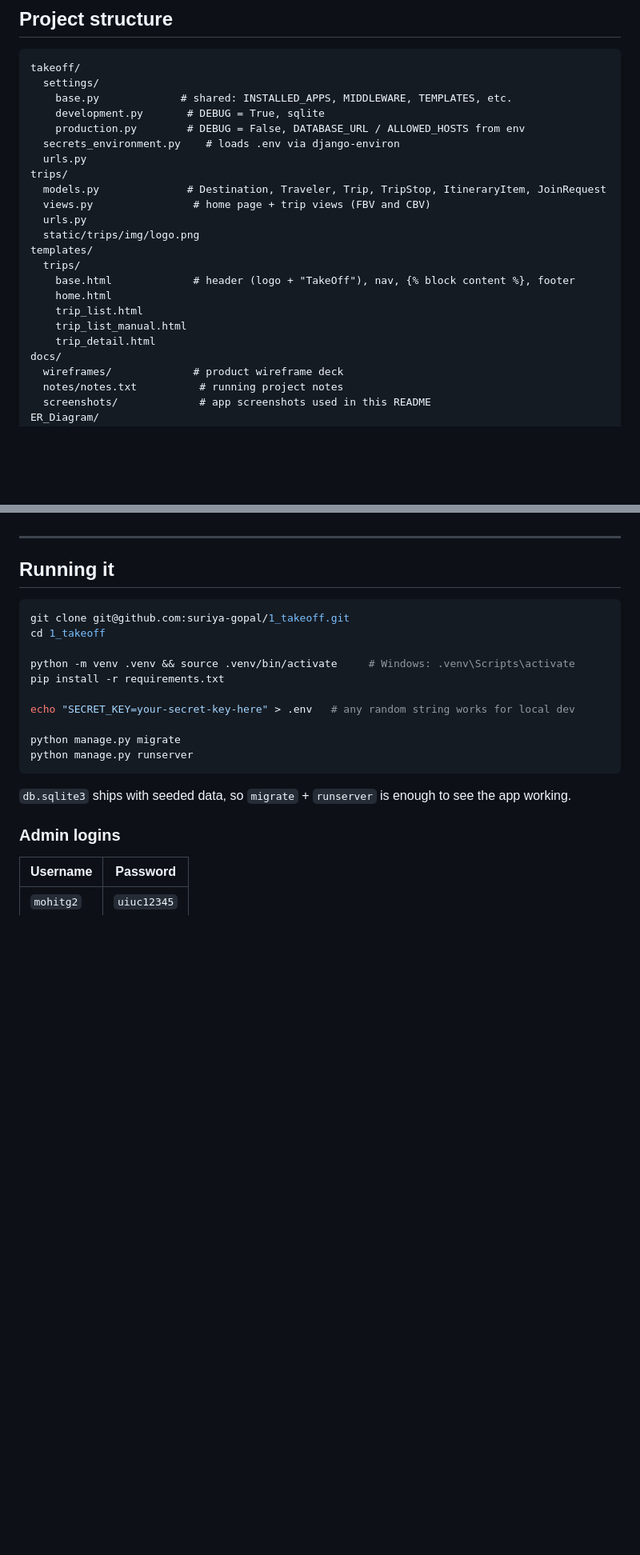
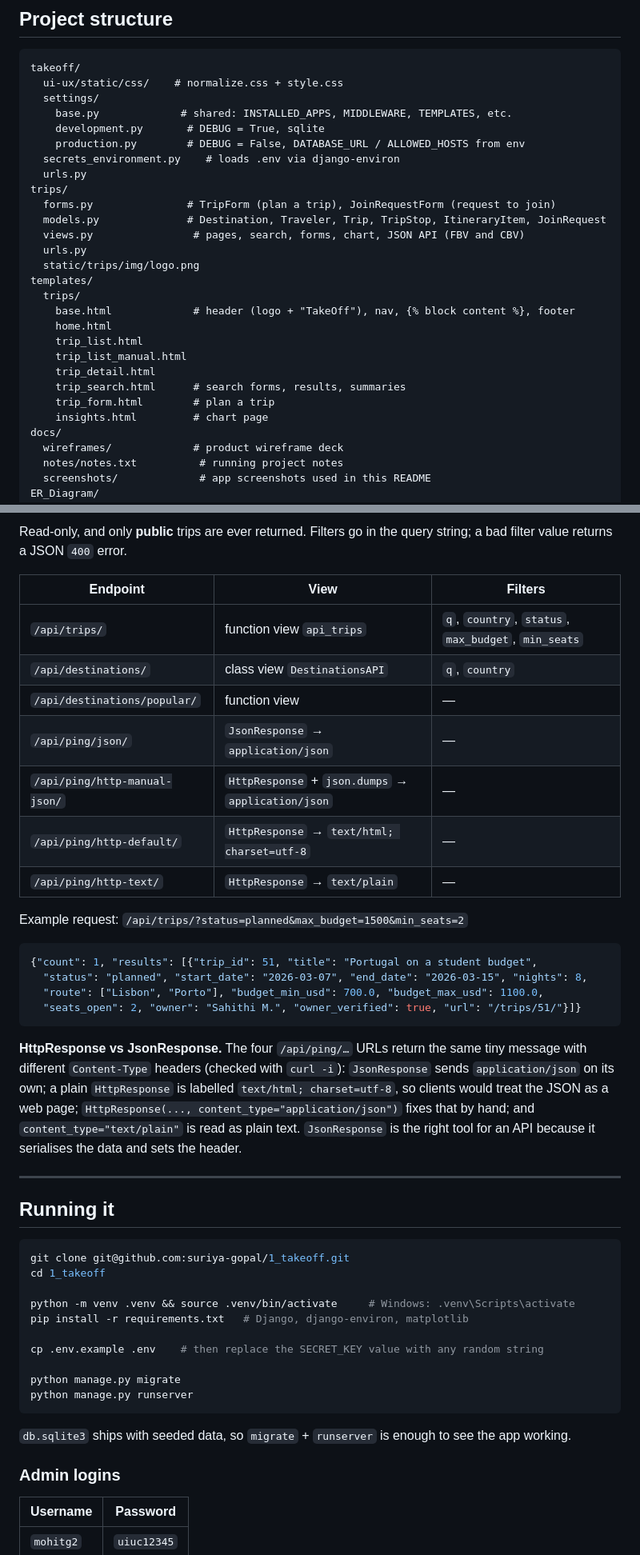
Before and after one commit to suriya-gopal/1_takeoff, a Markdown page: README.md, 2 parts joined by grey strips. Shown at 80% size. Rendered like a GitHub page; blank space fills up the shorter version.

````diff
--- a/README.md
+++ b/README.md
@@ -57,6 +73,7 @@ optionally post the trip publicly so other travelers can ask to join.
 
 ```
 takeoff/
+  ui-ux/static/css/    # normalize.css + style.css
   settings/
     base.py             # shared: INSTALLED_APPS, MIDDLEWARE, TEMPLATES, etc.
     development.py       # DEBUG = True, sqlite
@@ -64,8 +81,9 @@ takeoff/
   secrets_environment.py    # loads .env via django-environ
   urls.py
 trips/
+  forms.py               # TripForm (plan a trip), JoinRequestForm (request to join)
   models.py              # Destination, Traveler, Trip, TripStop, ItineraryItem, JoinRequest
-  views.py                # home page + trip views (FBV and CBV)
+  views.py                # pages, search, forms, chart, JSON API (FBV and CBV)
   urls.py
   static/trips/img/logo.png
 templates/
@@ -75,6 +93,9 @@ templates/
     trip_list.html
     trip_list_manual.html
     trip_detail.html
+    trip_search.html      # search forms, results, summaries
+    trip_form.html        # plan a trip
+    insights.html         # chart page
 docs/
   wireframes/             # product wireframe deck
   notes/notes.txt          # running project notes
@@ -104,3 +176,32 @@ seed_data.py
+Read-only, and only **public** trips are ever returned. Filters go in the
+query string; a bad filter value returns a JSON `400` error.
+
+| Endpoint | View | Filters |
+|---|---|---|
+| `/api/trips/` | function view `api_trips` | `q`, `country`, `status`, `max_budget`, `min_seats` |
+| `/api/destinations/` | class view `DestinationsAPI` | `q`, `country` |
+| `/api/destinations/popular/` | function view | — |
+| `/api/ping/json/` | `JsonResponse` → `application/json` | — |
+| `/api/ping/http-manual-json/` | `HttpResponse` + `json.dumps` → `application/json` | — |
+| `/api/ping/http-default/` | `HttpResponse` → `text/html; charset=utf-8` | — |
+| `/api/ping/http-text/` | `HttpResponse` → `text/plain` | — |
+
+Example request: `/api/trips/?status=planned&max_budget=1500&min_seats=2`
+
+```json
+{"count": 1, "results": [{"trip_id": 51, "title": "Portugal on a student budget",
+  "status": "planned", "start_date": "2026-03-07", "end_date": "2026-03-15", "nights": 8,
+  "route": ["Lisbon", "Porto"], "budget_min_usd": 700.0, "budget_max_usd": 1100.0,
+  "seats_open": 2, "owner": "Sahithi M.", "owner_verified": true, "url": "/trips/51/"}]}
+```
+
+**HttpResponse vs JsonResponse.** The four `/api/ping/…` URLs return the same
+tiny message with different `Content-Type` headers (checked with `curl -i`):
+`JsonResponse` sends `application/json` on its own; a plain `HttpResponse` is
+labelled `text/html; charset=utf-8`, so clients would treat the JSON as a web
+page; `HttpResponse(..., content_type="application/json")` fixes that by hand;
+and `content_type="text/plain"` is read as plain text. `JsonResponse` is the
+right tool for an API because it serialises the data and sets the header.
 
 ---
 
@@ -111,9 +212,9 @@ git clone git@github.com:suriya-gopal/1_takeoff.git
 cd 1_takeoff
 
 python -m venv .venv && source .venv/bin/activate     # Windows: .venv\Scripts\activate
-pip install -r requirements.txt
+pip install -r requirements.txt   # Django, django-environ, matplotlib
 
-echo "SECRET_KEY=your-secret-key-here" > .env   # any random string works for local dev
+cp .env.example .env    # then replace the SECRET_KEY value with any random string
 
 python manage.py migrate
 python manage.py runserver
````
Also changed, not shown: other parts of README.md (+81 -12 lines), docs/screenshots/api-json.png (added), docs/screenshots/plan-trip-created.png (added), docs/screenshots/plan-trip-validation.png (added), docs/screenshots/request-to-join.png (added), 9 other files.
